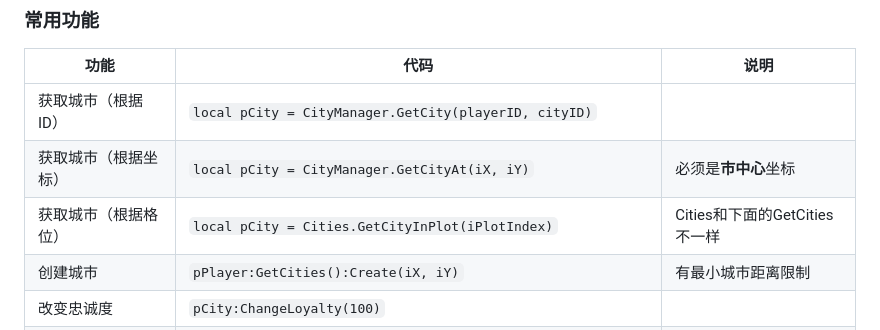
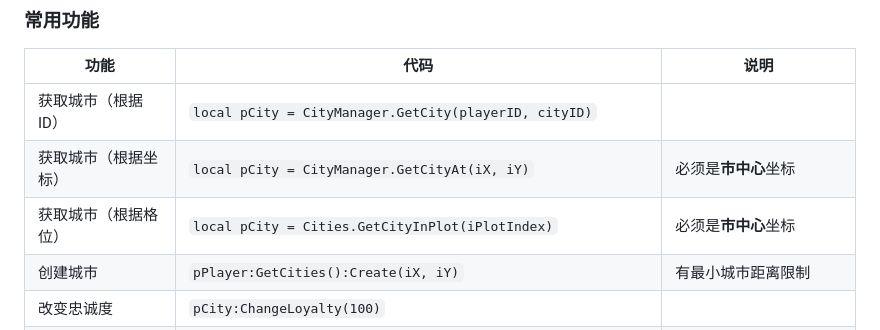
Before and after one commit to Hemmelfort/Civ6ModdingNotes, a Markdown page: 文明6_Lua手册.md, the part around the change. Drawn GitHub-style.

Commit message:
Cities.GetCityInPlot的参数必须是市中心坐标

```diff
--- a/文明6_Lua手册.md
+++ b/文明6_Lua手册.md
@@ -591,7 +591,7 @@ UnitManager.RequestCommand( pUnit, UnitCommandTypes.PROMOTE, tParameters );
 | ------------------------- | ------------------------------------------------------------- | ------------------------------- |
 | 获取城市（根据ID）          | `local pCity = CityManager.GetCity(playerID, cityID)`         |                                 |
 | 获取城市（根据坐标）        | `local pCity = CityManager.GetCityAt(iX, iY)`                 | 必须是**市中心**坐标 |
-| 获取城市（根据格位）        | `local pCity = Cities.GetCityInPlot(iPlotIndex)`              | Cities和下面的GetCities不一样    |
+| 获取城市（根据格位）        | `local pCity = Cities.GetCityInPlot(iPlotIndex)`              | 必须是**市中心**坐标 |
 | 创建城市                   | `pPlayer:GetCities():Create(iX, iY)`                          | 有最小城市距离限制                |
 | 改变忠诚度                 | `pCity:ChangeLoyalty(100)`                                    |                                 |
 | 改变人口                   | `pCity:ChangePopulation(1)`                                   |                                 |
```
